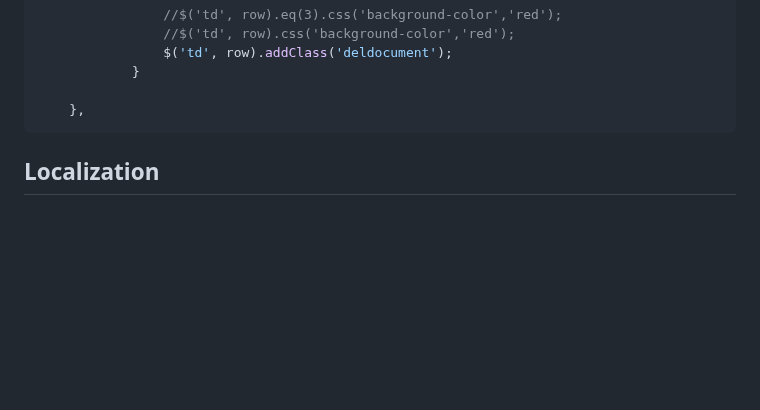
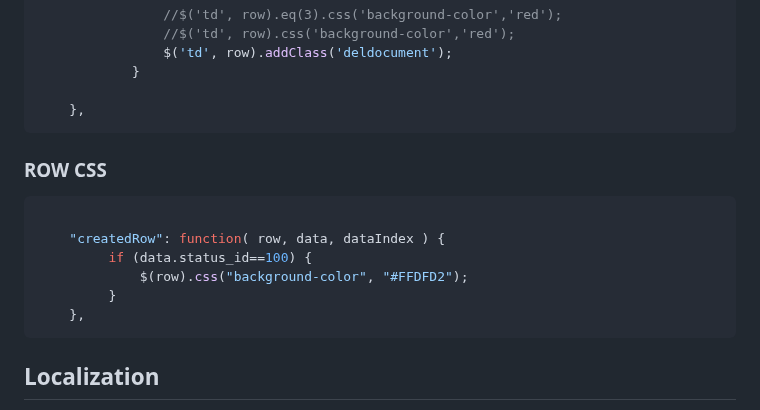
Before and after one commit to Gitart/Jscore, a Markdown page: datetable/readme.md, the part around the change. GitHub-like rendering; blank space fills up the shorter version.

````diff
--- a/datetable/readme.md
+++ b/datetable/readme.md
@@ -1060,6 +1060,17 @@ table.ajax.reload( function ( json ) {
     },
 ```
 
+### ROW CSS
+```js
+
+    "createdRow": function( row, data, dataIndex ) {
+         if (data.status_id==100) {
+             $(row).css("background-color", "#FFDFD2");
+         }
+    },
+```
+
+
 
 ## Localization
 [lang](https://cdn.datatables.net/plug-ins/1.10.22/i18n/)
````
